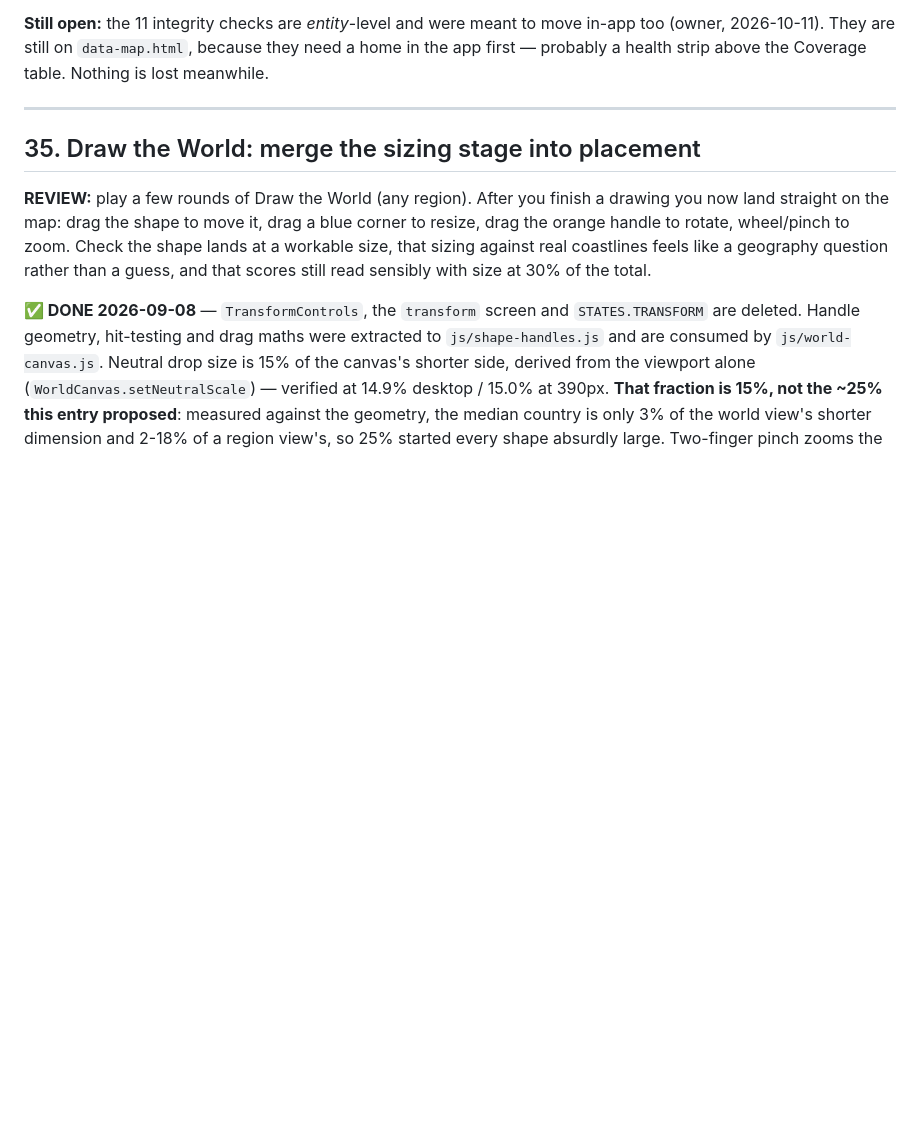
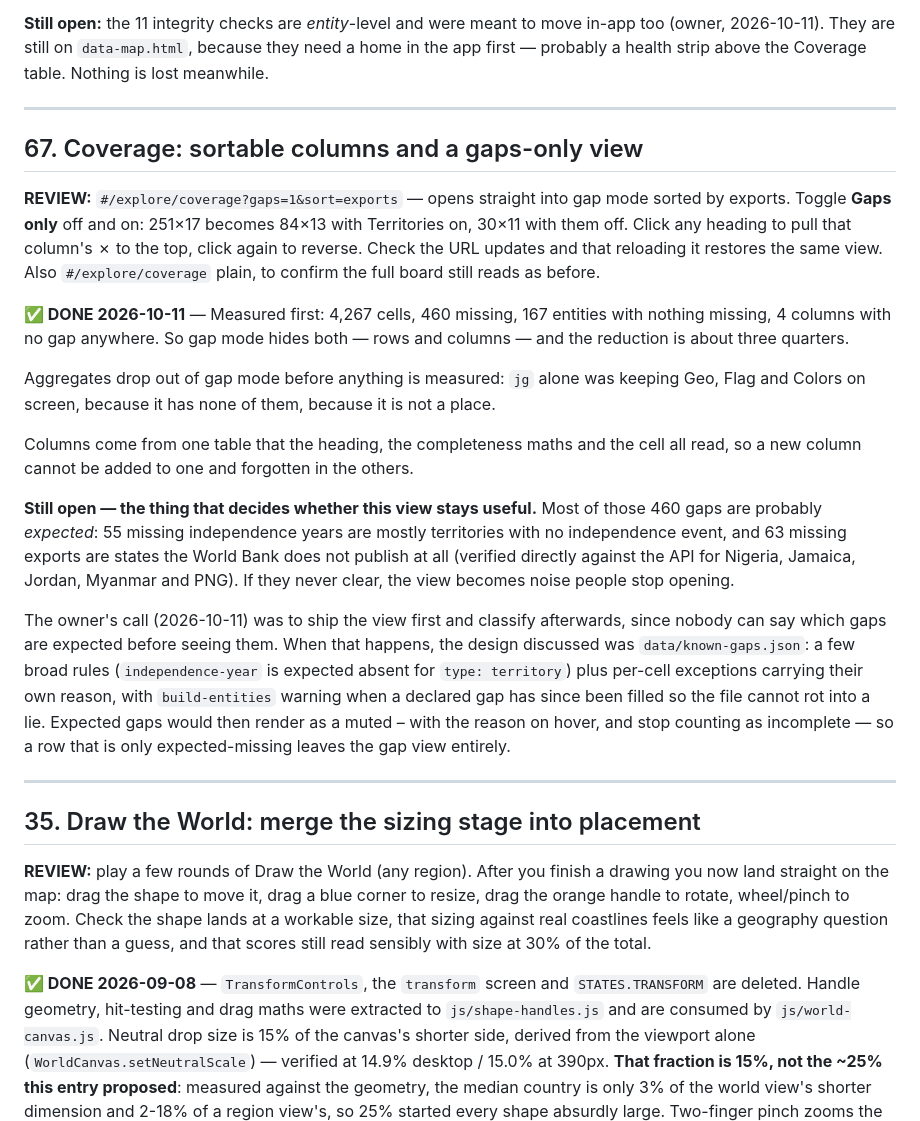
Before and after one commit to Lolispo/geo-draw-the-world, a Markdown page: TODO.md, the part around the change. GitHub-like rendering; blank space fills up the shorter version.

Commit message:
docs: log the Coverage gap view for review (TODOS #67)
Carries its own REVIEW URL, and records the expected-vs-unexpected design that was
deliberately deferred until the view exists to judge against.

Co-Authored-By: Claude Opus 5 (1M context) <noreply@anthropic.com>

```diff
--- a/TODO.md
+++ b/TODO.md
@@ -57,6 +57,41 @@ countries.
 **Still open:** the 11 integrity checks are *entity*-level and were meant to move in-app
 too (owner, 2026-10-11). They are still on `data-map.html`, because they need a home in the
 app first — probably a health strip above the Coverage table. Nothing is lost meanwhile.
+
+---
+
+## 67. Coverage: sortable columns and a gaps-only view
+
+**REVIEW:** `#/explore/coverage?gaps=1&sort=exports` — opens straight into gap mode sorted
+by exports. Toggle **Gaps only** off and on: 251×17 becomes 84×13 with Territories on,
+30×11 with them off. Click any heading to pull that column's ✗ to the top, click again to
+reverse. Check the URL updates and that reloading it restores the same view. Also
+`#/explore/coverage` plain, to confirm the full board still reads as before.
+
+**✅ DONE 2026-10-11** — Measured first: 4,267 cells, 460 missing, 167 entities with
+nothing missing, 4 columns with no gap anywhere. So gap mode hides both — rows and
+columns — and the reduction is about three quarters.
+
+Aggregates drop out of gap mode before anything is measured: `jg` alone was keeping Geo,
+Flag and Colors on screen, because it has none of them, because it is not a place.
+
+Columns come from one table that the heading, the completeness maths and the cell all
+read, so a new column cannot be added to one and forgotten in the others.
+
+**Still open — the thing that decides whether this view stays useful.** Most of those 460
+gaps are probably *expected*: 55 missing independence years are mostly territories with no
+independence event, and 63 missing exports are states the World Bank does not publish at
+all (verified directly against the API for Nigeria, Jamaica, Jordan, Myanmar and PNG). If
+they never clear, the view becomes noise people stop opening.
+
+The owner's call (2026-10-11) was to ship the view first and classify afterwards, since
+nobody can say which gaps are expected before seeing them. When that happens, the design
+discussed was `data/known-gaps.json`: a few broad rules (`independence-year` is expected
+absent for `type: territory`) plus per-cell exceptions carrying their own reason, with
+`build-entities` warning when a declared gap has since been filled so the file cannot rot
+into a lie. Expected gaps would then render as a muted – with the reason on hover, and
+stop counting as incomplete — so a row that is only expected-missing leaves the gap view
+entirely.
 
 ---
 
```
